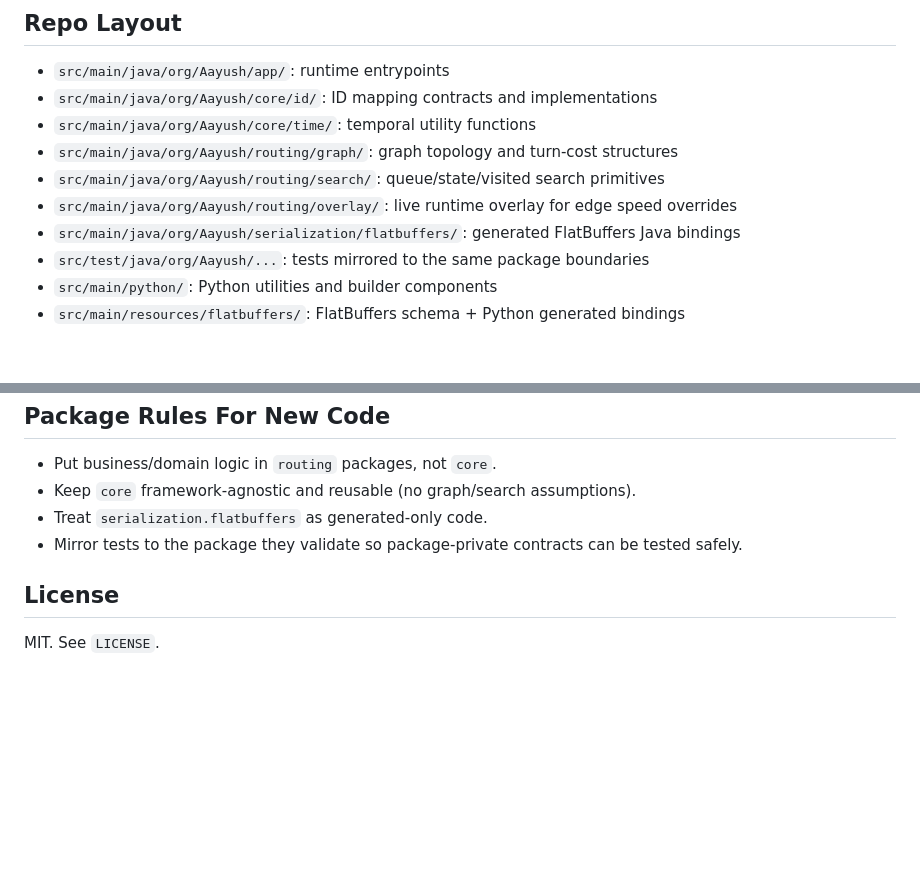
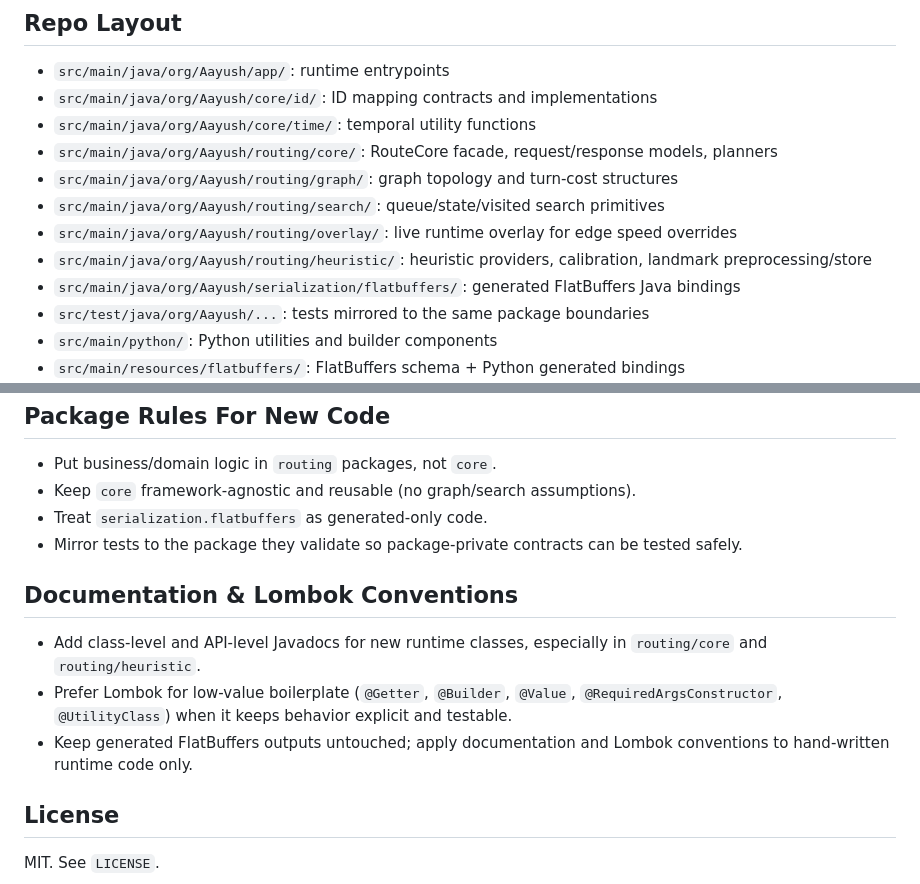
Before and after one commit to AayushPS/TARO, a Markdown page: README.md, 2 parts joined by grey strips. Drawn GitHub-style; blank space fills up the shorter version.

```diff
--- a/README.md
+++ b/README.md
@@ -93,9 +132,11 @@ This keeps the schema namespace as `taro.model` but rewrites Java packages to
 - `src/main/java/org/Aayush/app/`: runtime entrypoints
 - `src/main/java/org/Aayush/core/id/`: ID mapping contracts and implementations
 - `src/main/java/org/Aayush/core/time/`: temporal utility functions
+- `src/main/java/org/Aayush/routing/core/`: RouteCore facade, request/response models, planners
 - `src/main/java/org/Aayush/routing/graph/`: graph topology and turn-cost structures
 - `src/main/java/org/Aayush/routing/search/`: queue/state/visited search primitives
 - `src/main/java/org/Aayush/routing/overlay/`: live runtime overlay for edge speed overrides
+- `src/main/java/org/Aayush/routing/heuristic/`: heuristic providers, calibration, landmark preprocessing/store
 - `src/main/java/org/Aayush/serialization/flatbuffers/`: generated FlatBuffers Java bindings
 - `src/test/java/org/Aayush/...`: tests mirrored to the same package boundaries
 - `src/main/python/`: Python utilities and builder components
@@ -110,5 +151,10 @@ This keeps the schema namespace as `taro.model` but rewrites Java packages to
 - Treat `serialization.flatbuffers` as generated-only code.
 - Mirror tests to the package they validate so package-private contracts can be tested safely.
 
+## Documentation & Lombok Conventions
+- Add class-level and API-level Javadocs for new runtime classes, especially in `routing/core` and `routing/heuristic`.
+- Prefer Lombok for low-value boilerplate (`@Getter`, `@Builder`, `@Value`, `@RequiredArgsConstructor`, `@UtilityClass`) when it keeps behavior explicit and testable.
+- Keep generated FlatBuffers outputs untouched; apply documentation and Lombok conventions to hand-written runtime code only.
+
 ## License
 MIT. See `LICENSE`.
```
Also changed, not shown: other parts of README.md (+43 -4 lines).
